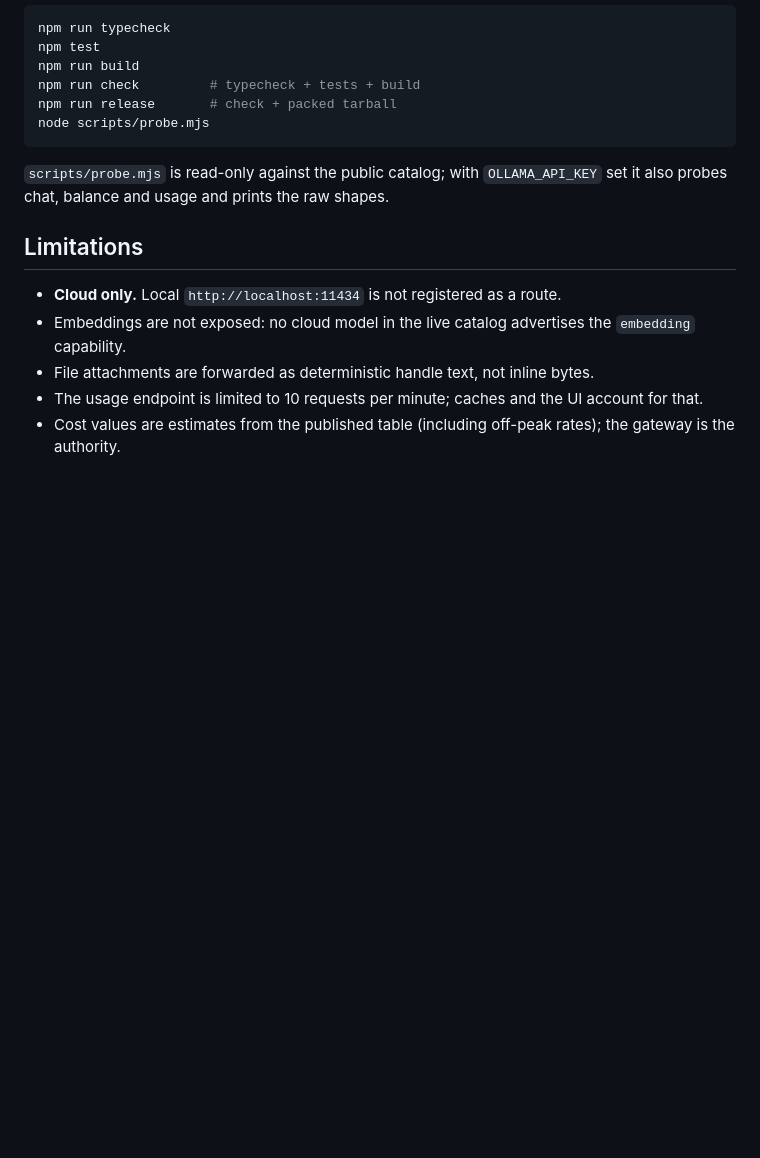
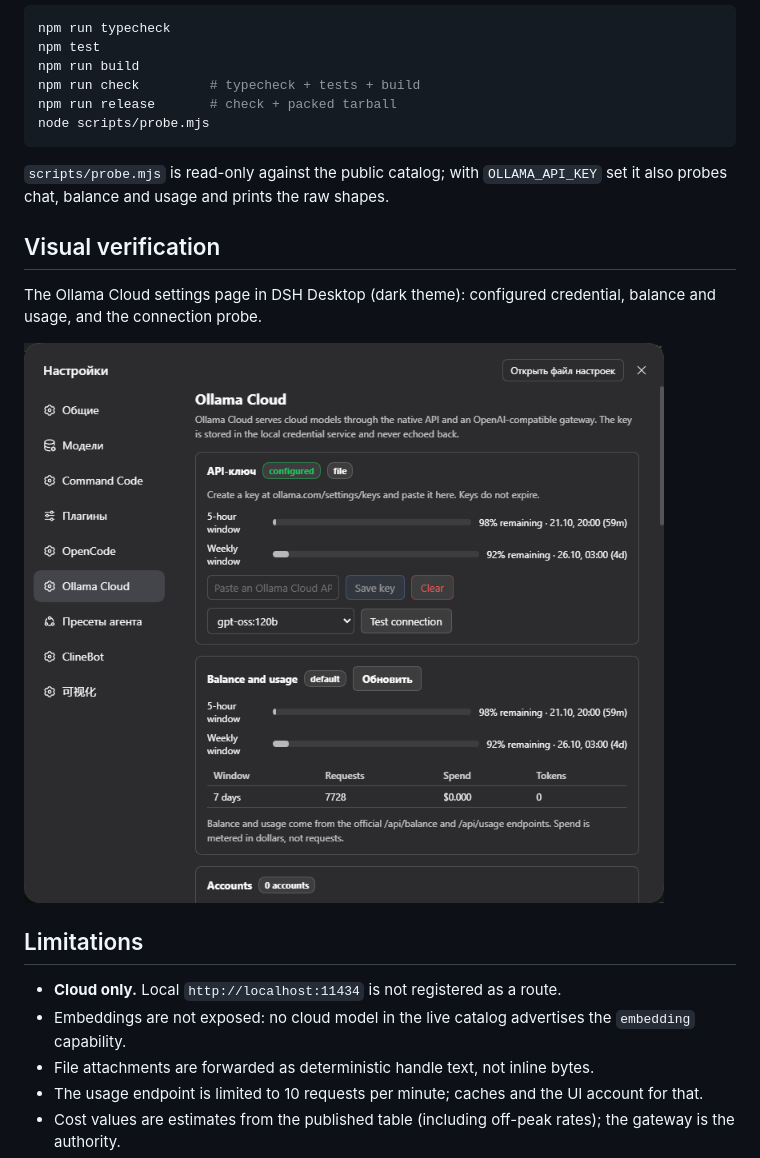
Before and after one commit to GooDAnDReaDY/dsh-ollama-cloud-provider, a Markdown page: README.md, the part around the change. Rendered like a GitHub page; pictures changed too: media/visual-verification.png (added); blank space fills up the shorter version.

Commit message:
docs: add visual verification evidence
Adds the exact-candidate settings screenshot (dark theme) to media/visual-verification.png, references it from the root README and includes it in the npm allowlist as a backing asset. The screenshot shows the configured credential, balance/usage and the connection probe without keys or unrelated UI. Checks: npm run check (typecheck, 50 tests, build) and npm pack --dry-run (12 files, 131.6 kB, max 152.2 kB).

```diff
--- a/README.md
+++ b/README.md
@@ -211,6 +211,13 @@ node scripts/probe.mjs
 
 `scripts/probe.mjs` is read-only against the public catalog; with `OLLAMA_API_KEY` set it also probes chat, balance and usage and prints the raw shapes.
 
+## Visual verification
+
+The Ollama Cloud settings page in DSH Desktop (dark theme): configured
+credential, balance and usage, and the connection probe.
+
+![Ollama Cloud settings](media/visual-verification.png)
+
 ## Limitations
 
 - **Cloud only.** Local `http://localhost:11434` is not registered as a route.
```
Also changed, not shown: 1 other file.
